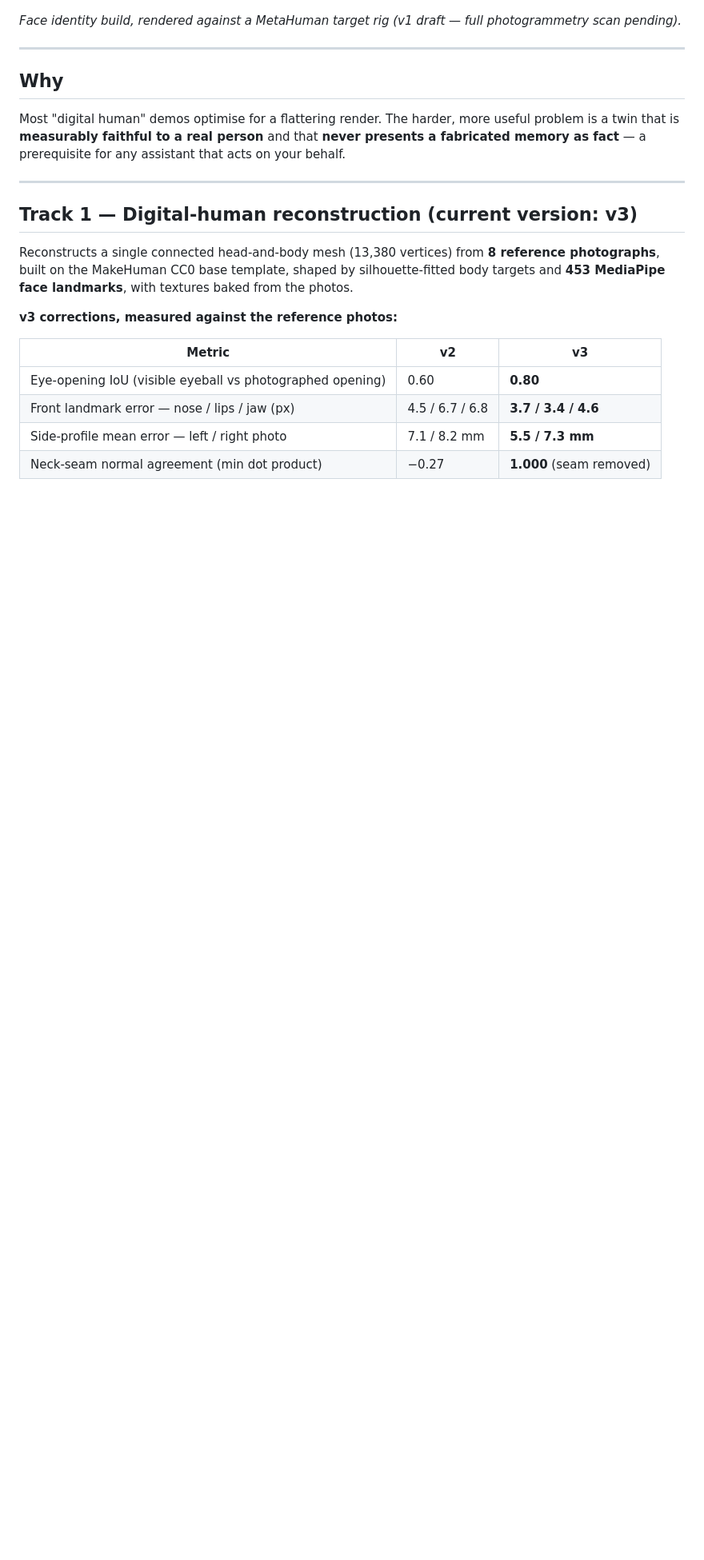
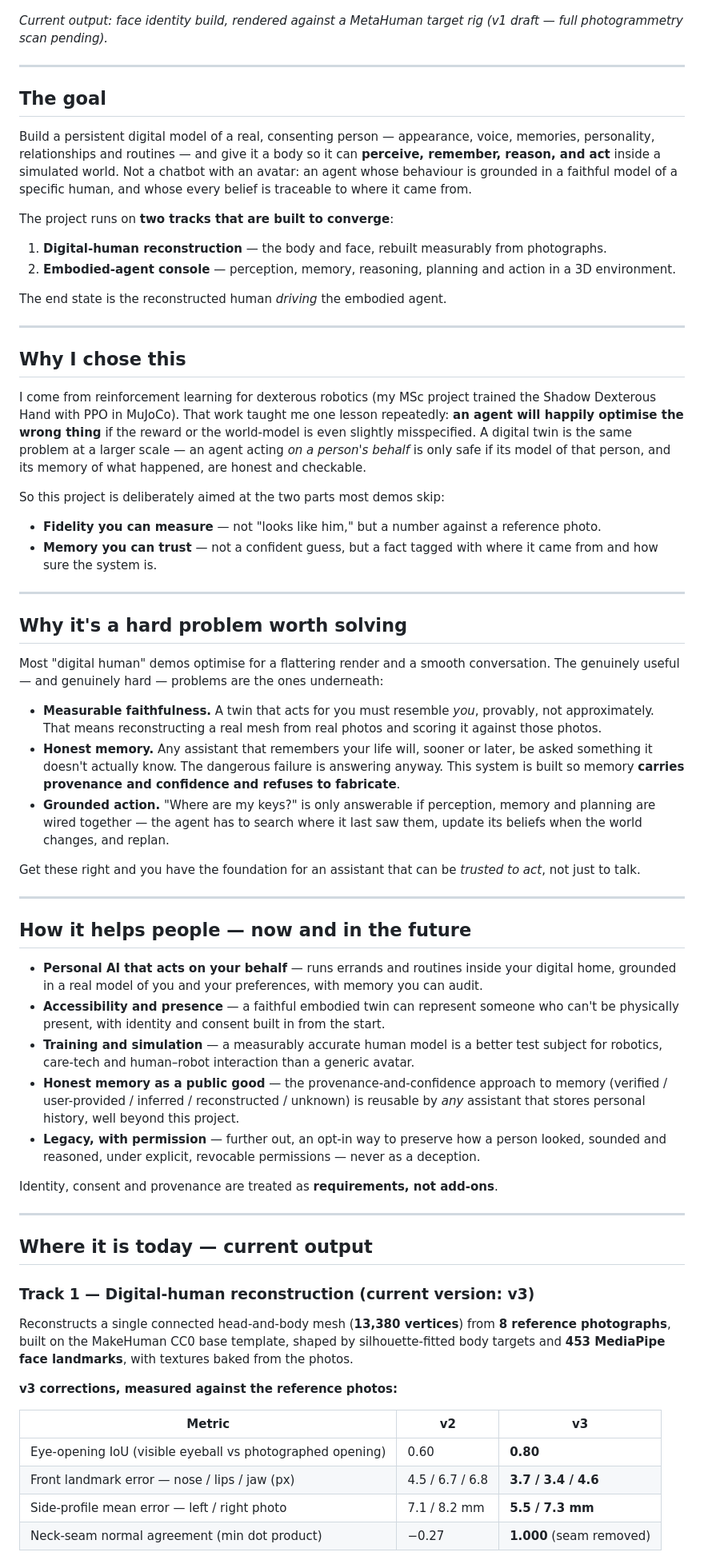
Before and after one commit to br23aay/digital-human-twin, a Markdown page: README.md, the part around one of its changes. Shown at 80% size. Drawn GitHub-style; blank space fills up the shorter version.

```diff
--- a/README.md
+++ b/README.md
@@ -6,19 +6,63 @@ A research build of a **provenance-aware, photoreal digital twin of a real perso
 
 ![Digital twin — identity face build (MetaHuman target · v1 draft, full scan pending)](docs/face-v3.png)
 
-*Face identity build, rendered against a MetaHuman target rig (v1 draft — full photogrammetry scan pending).*
+*Current output: face identity build, rendered against a MetaHuman target rig (v1 draft — full photogrammetry scan pending).*
 
 ---
 
-## Why
+## The goal
 
-Most "digital human" demos optimise for a flattering render. The harder, more useful problem is a twin that is **measurably faithful to a real person** and that **never presents a fabricated memory as fact** — a prerequisite for any assistant that acts on your behalf.
+Build a persistent digital model of a real, consenting person — appearance, voice, memories, personality, relationships and routines — and give it a body so it can **perceive, remember, reason, and act** inside a simulated world. Not a chatbot with an avatar: an agent whose behaviour is grounded in a faithful model of a specific human, and whose every belief is traceable to where it came from.
+
+The project runs on **two tracks that are built to converge**:
+
+1. **Digital-human reconstruction** — the body and face, rebuilt measurably from photographs.
+2. **Embodied-agent console** — perception, memory, reasoning, planning and action in a 3D environment.
+
+The end state is the reconstructed human *driving* the embodied agent.
 
 ---
 
-## Track 1 — Digital-human reconstruction (current version: v3)
+## Why I chose this
 
-Reconstructs a single connected head-and-body mesh (13,380 vertices) from **8 reference photographs**, built on the MakeHuman CC0 base template, shaped by silhouette-fitted body targets and **453 MediaPipe face landmarks**, with textures baked from the photos.
+I come from reinforcement learning for dexterous robotics (my MSc project trained the Shadow Dexterous Hand with PPO in MuJoCo). That work taught me one lesson repeatedly: **an agent will happily optimise the wrong thing** if the reward or the world-model is even slightly misspecified. A digital twin is the same problem at a larger scale — an agent acting *on a person's behalf* is only safe if its model of that person, and its memory of what happened, are honest and checkable.
+
+So this project is deliberately aimed at the two parts most demos skip:
+
+- **Fidelity you can measure** — not "looks like him," but a number against a reference photo.
+- **Memory you can trust** — not a confident guess, but a fact tagged with where it came from and how sure the system is.
+
+---
+
+## Why it's a hard problem worth solving
+
+Most "digital human" demos optimise for a flattering render and a smooth conversation. The genuinely useful — and genuinely hard — problems are the ones underneath:
+
+- **Measurable faithfulness.** A twin that acts for you must resemble *you*, provably, not approximately. That means reconstructing a real mesh from real photos and scoring it against those photos.
+- **Honest memory.** Any assistant that remembers your life will, sooner or later, be asked something it doesn't actually know. The dangerous failure is answering anyway. This system is built so memory **carries provenance and confidence and refuses to fabricate**.
+- **Grounded action.** "Where are my keys?" is only answerable if perception, memory and planning are wired together — the agent has to search where it last saw them, update its beliefs when the world changes, and replan.
+
+Get these right and you have the foundation for an assistant that can be *trusted to act*, not just to talk.
+
+---
+
+## How it helps people — now and in the future
+
+- **Personal AI that acts on your behalf** — runs errands and routines inside your digital home, grounded in a real model of you and your preferences, with memory you can audit.
+- **Accessibility and presence** — a faithful embodied twin can represent someone who can't be physically present, with identity and consent built in from the start.
+- **Training and simulation** — a measurably accurate human model is a better test subject for robotics, care-tech and human–robot interaction than a generic avatar.
+- **Honest memory as a public good** — the provenance-and-confidence approach to memory (verified / user-provided / inferred / reconstructed / unknown) is reusable by *any* assistant that stores personal history, well beyond this project.
+- **Legacy, with permission** — further out, an opt-in way to preserve how a person looked, sounded and reasoned, under explicit, revocable permissions — never as a deception.
+
+Identity, consent and provenance are treated as **requirements, not add-ons**.
+
+---
+
+## Where it is today — current output
+
+### Track 1 — Digital-human reconstruction (current version: v3)
+
+Reconstructs a single connected head-and-body mesh (**13,380 vertices**) from **8 reference photographs**, built on the MakeHuman CC0 base template, shaped by silhouette-fitted body targets and **453 MediaPipe face landmarks**, with textures baked from the photos.
 
 **v3 corrections, measured against the reference photos:**
 
```
Also changed, not shown: other parts of README.md (+33 -18 lines).
